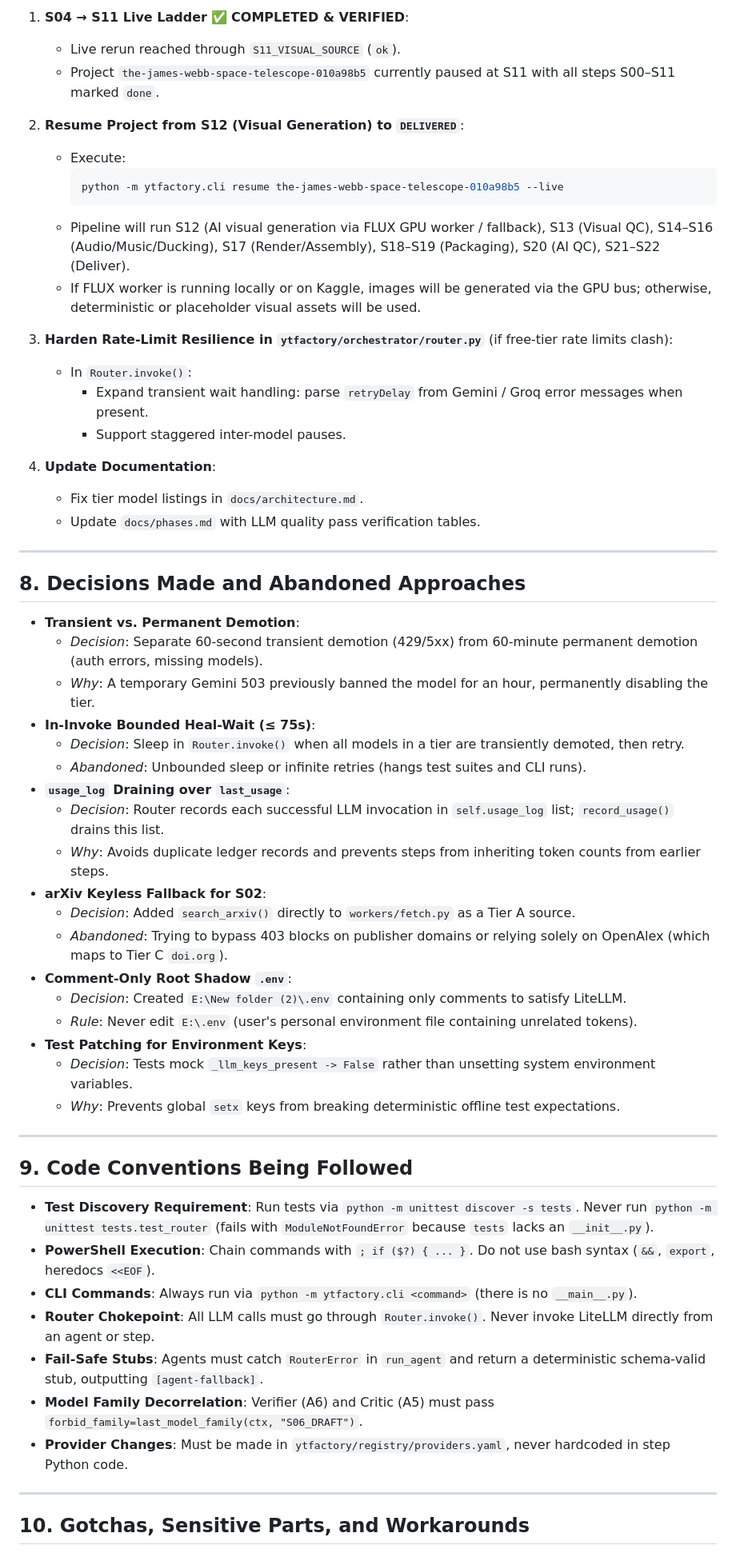
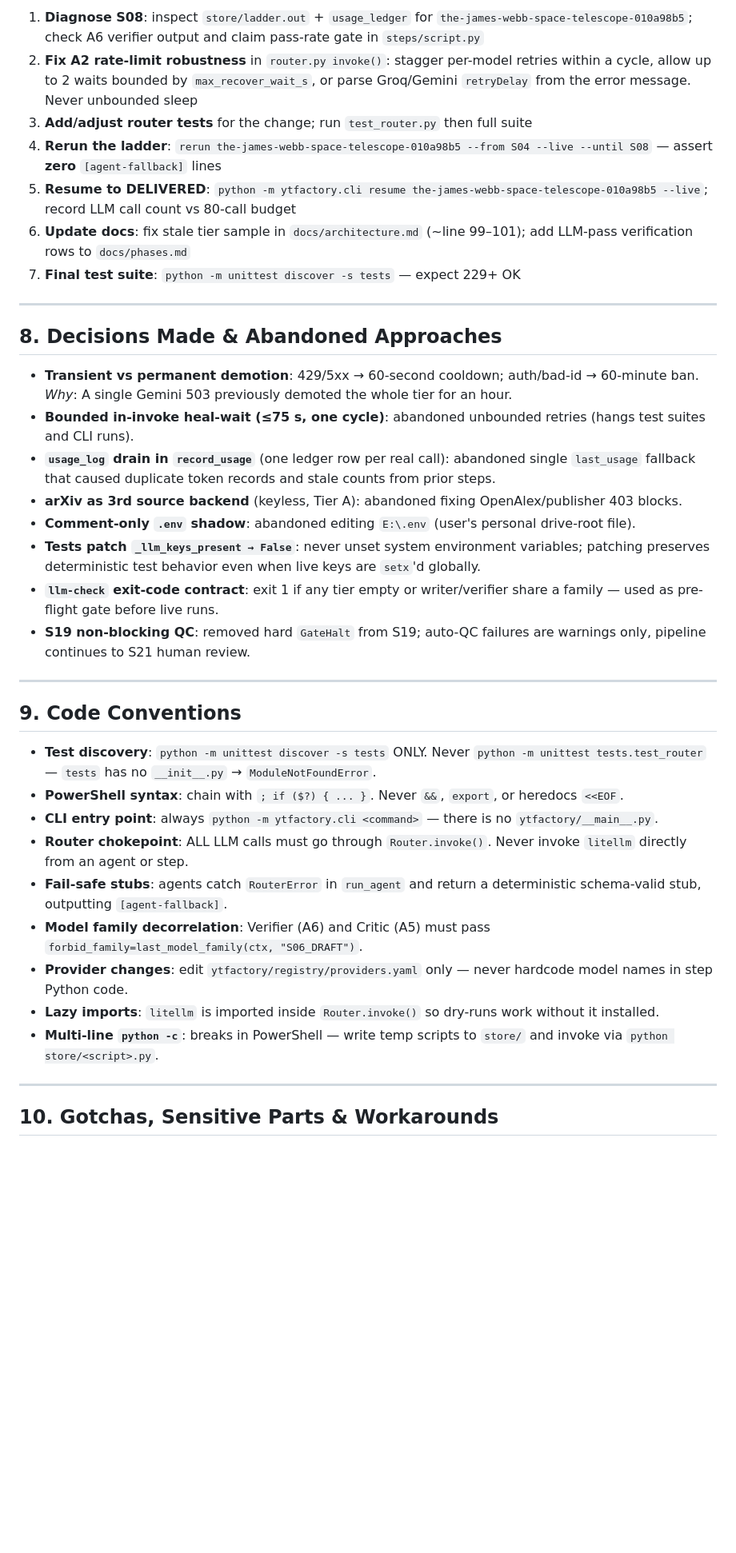
Before and after one commit to QadirKhan9/YTFactory-Autonomous-AI-Video-Production-Engine, a Markdown page: memory.md, the part around one of its changes. Shown at 80% size. GitHub-like rendering; blank space fills up the shorter version.

````diff
--- a/memory.md
+++ b/memory.md
@@ -184,61 +186,40 @@ python -m ytfactory.cli rerun the-james-webb-space-telescope-010a98b5 --from S04
 
-1. **S04 → S11 Live Ladder** ✅ **COMPLETED & VERIFIED**:
-   - Live rerun reached through `S11_VISUAL_SOURCE` (`ok`).
-   - Project `the-james-webb-space-telescope-010a98b5` currently paused at S11 with all steps S00–S11 marked `done`.
-
-2. **Resume Project from S12 (Visual Generation) to `DELIVERED`**:
-   - Execute:
-     ```powershell
-     python -m ytfactory.cli resume the-james-webb-space-telescope-010a98b5 --live
-     ```
-   - Pipeline will run S12 (AI visual generation via FLUX GPU worker / fallback), S13 (Visual QC), S14–S16 (Audio/Music/Ducking), S17 (Render/Assembly), S18–S19 (Packaging), S20 (AI QC), S21–S22 (Deliver).
-   - If FLUX worker is running locally or on Kaggle, images will be generated via the GPU bus; otherwise, deterministic or placeholder visual assets will be used.
-
-3. **Harden Rate-Limit Resilience in `ytfactory/orchestrator/router.py`** (if free-tier rate limits clash):
-   - In `Router.invoke()`:
-     - Expand transient wait handling: parse `retryDelay` from Gemini / Groq error messages when present.
-     - Support staggered inter-model pauses.
-
-4. **Update Documentation**:
-   - Fix tier model listings in `docs/architecture.md`.
-   - Update `docs/phases.md` with LLM quality pass verification tables.
+1. **Diagnose S08**: inspect `store/ladder.out` + `usage_ledger` for `the-james-webb-space-telescope-010a98b5`; check A6 verifier output and claim pass-rate gate in `steps/script.py`
+2. **Fix A2 rate-limit robustness** in `router.py invoke()`: stagger per-model retries within a cycle, allow up to 2 waits bounded by `max_recover_wait_s`, or parse Groq/Gemini `retryDelay` from the error message. Never unbounded sleep
+3. **Add/adjust router tests** for the change; run `test_router.py` then full suite
+4. **Rerun the ladder**: `rerun the-james-webb-space-telescope-010a98b5 --from S04 --live --until S08` — assert **zero** `[agent-fallback]` lines
+5. **Resume to DELIVERED**: `python -m ytfactory.cli resume the-james-webb-space-telescope-010a98b5 --live`; record LLM call count vs 80-call budget
+6. **Update docs**: fix stale tier sample in `docs/architecture.md` (~line 99–101); add LLM-pass verification rows to `docs/phases.md`
+7. **Final test suite**: `python -m unittest discover -s tests` — expect 229+ OK
 
 ---
 
-## 8. Decisions Made and Abandoned Approaches
+## 8. Decisions Made & Abandoned Approaches
 
-- **Transient vs. Permanent Demotion**:
-  - *Decision*: Separate 60-second transient demotion (429/5xx) from 60-minute permanent demotion (auth errors, missing models).
-  - *Why*: A temporary Gemini 503 previously banned the model for an hour, permanently disabling the tier.
-- **In-Invoke Bounded Heal-Wait (≤ 75s)**:
-  - *Decision*: Sleep in `Router.invoke()` when all models in a tier are transiently demoted, then retry.
-  - *Abandoned*: Unbounded sleep or infinite retries (hangs test suites and CLI runs).
-- **`usage_log` Draining over `last_usage`**:
-  - *Decision*: Router records each successful LLM invocation in `self.usage_log` list; `record_usage()` drains this list.
-  - *Why*: Avoids duplicate ledger records and prevents steps from inheriting token counts from earlier steps.
-- **arXiv Keyless Fallback for S02**:
-  - *Decision*: Added `search_arxiv()` directly to `workers/fetch.py` as a Tier A source.
-  - *Abandoned*: Trying to bypass 403 blocks on publisher domains or relying solely on OpenAlex (which maps to Tier C `doi.org`).
-- **Comment-Only Root Shadow `.env`**:
-  - *Decision*: Created `E:\New folder (2)\.env` containing only comments to satisfy LiteLLM.
-  - *Rule*: Never edit `E:\.env` (user's personal environment file containing unrelated tokens).
-- **Test Patching for Environment Keys**:
-  - *Decision*: Tests mock `_llm_keys_present -> False` rather than unsetting system environment variables.
-  - *Why*: Prevents global `setx` keys from breaking deterministic offline test expectations.
+- **Transient vs permanent demotion**: 429/5xx → 60-second cooldown; auth/bad-id → 60-minute ban. *Why*: A single Gemini 503 previously demoted the whole tier for an hour.
+- **Bounded in-invoke heal-wait (≤75 s, one cycle)**: abandoned unbounded retries (hangs test suites and CLI runs).
+- **`usage_log` drain in `record_usage`** (one ledger row per real call): abandoned single `last_usage` fallback that caused duplicate token records and stale counts from prior steps.
+- **arXiv as 3rd source backend** (keyless, Tier A): abandoned fixing OpenAlex/publisher 403 blocks.
+- **Comment-only `.env` shadow**: abandoned editing `E:\.env` (user's personal drive-root file).
+- **Tests patch `_llm_keys_present → False`**: never unset system environment variables; patching preserves deterministic test behavior even when live keys are `setx`'d globally.
+- **`llm-check` exit-code contract**: exit 1 if any tier empty or writer/verifier share a family — used as pre-flight gate before live runs.
+- **S19 non-blocking QC**: removed hard `GateHalt` from S19; auto-QC failures are warnings only, pipeline continues to S21 human review.
 
 ---
 
-## 9. Code Conventions Being Followed
+## 9. Code Conventions
 
-- **Test Discovery Requirement**: Run tests via `python -m unittest discover -s tests`. Never run `python -m unittest tests.test_router` (fails with `ModuleNotFoundError` because `tests` lacks an `__init__.py`).
-- **PowerShell Execution**: Chain commands with `; if ($?) { ... }`. Do not use bash syntax (`&&`, `export`, heredocs `<<EOF`).
-- **CLI Commands**: Always run via `python -m ytfactory.cli <command>` (there is no `__main__.py`).
-- **Router Chokepoint**: All LLM calls must go through `Router.invoke()`. Never invoke LiteLLM directly from an agent or step.
-- **Fail-Safe Stubs**: Agents must catch `RouterError` in `run_agent` and return a deterministic schema-valid stub, outputting `[agent-fallback]`.
-- **Model Family Decorrelation**: Verifier (A6) and Critic (A5) must pass `forbid_family=last_model_family(ctx, "S06_DRAFT")`.
-- **Provider Changes**: Must be made in `ytfactory/registry/providers.yaml`, never hardcoded in step Python code.
+- **Test discovery**: `python -m unittest discover -s tests` ONLY. Never `python -m unittest tests.test_router` — `tests` has no `__init__.py` → `ModuleNotFoundError`.
+- **PowerShell syntax**: chain with `; if ($?) { ... }`. Never `&&`, `export`, or heredocs `<<EOF`.
+- **CLI entry point**: always `python -m ytfactory.cli <command>` — there is no `ytfactory/__main__.py`.
+- **Router chokepoint**: ALL LLM calls must go through `Router.invoke()`. Never invoke `litellm` directly from an agent or step.
+- **Fail-safe stubs**: agents catch `RouterError` in `run_agent` and return a deterministic schema-valid stub, outputting `[agent-fallback]`.
+- **Model family decorrelation**: Verifier (A6) and Critic (A5) must pass `forbid_family=last_model_family(ctx, "S06_DRAFT")`.
+- **Provider changes**: edit `ytfactory/registry/providers.yaml` only — never hardcode model names in step Python code.
+- **Lazy imports**: `litellm` is imported inside `Router.invoke()` so dry-runs work without it installed.
+- **Multi-line `python -c`**: breaks in PowerShell — write temp scripts to `store/` and invoke via `python store/<script>.py`.
 
 ---
 
-## 10. Gotchas, Sensitive Parts, and Workarounds
+## 10. Gotchas, Sensitive Parts & Workarounds
 
````
Also changed, not shown: other parts of memory.md (+139 -135 lines), docs/memory.md (deleted, +0 -236 lines).
